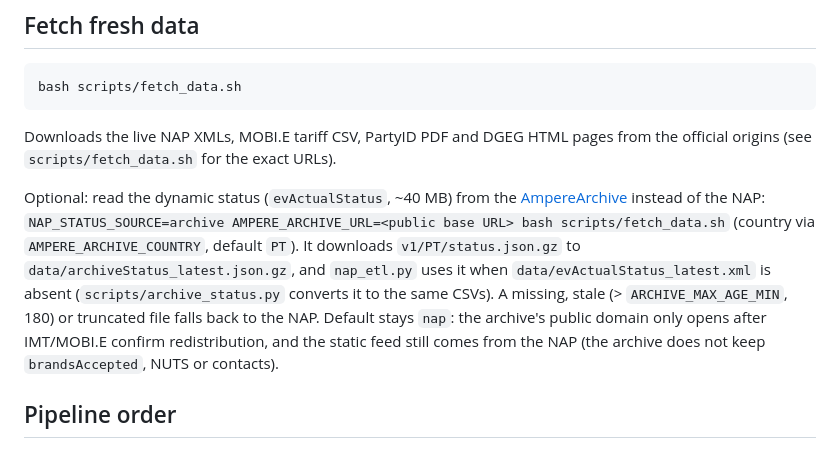
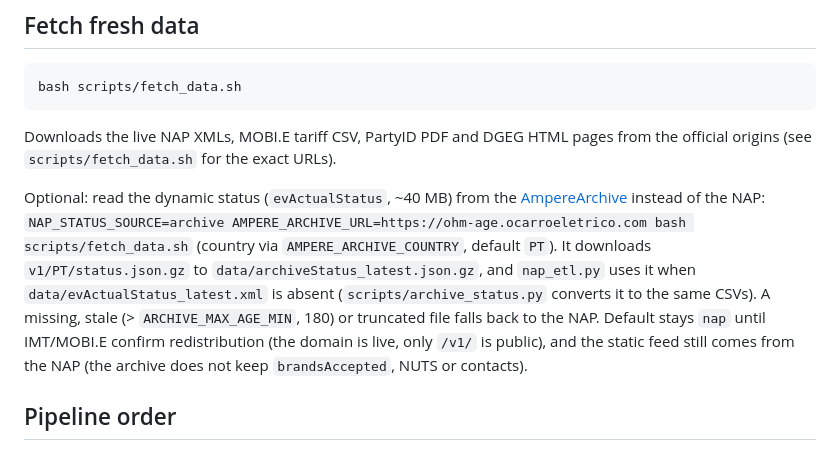
Before and after one commit to CarregaErvilhas/nap-dashboard, a Markdown page: AGENTS.md, the part around the change. Drawn GitHub-style.

Commit message:
docs: point the archive source example at the public domain
Signed-off-by: FernandoMiguel <168366+FernandoMiguel@users.noreply.github.com>

```diff
--- a/AGENTS.md
+++ b/AGENTS.md
@@ -61,14 +61,14 @@ from the official origins (see `scripts/fetch_data.sh` for the exact URLs).
 
 Optional: read the dynamic status (`evActualStatus`, ~40 MB) from the
 [AmpereArchive](https://github.com/CarregaErvilhas/AmpereArchive) instead of the
-NAP: `NAP_STATUS_SOURCE=archive AMPERE_ARCHIVE_URL=<public base URL> bash scripts/fetch_data.sh`
+NAP: `NAP_STATUS_SOURCE=archive AMPERE_ARCHIVE_URL=https://ohm-age.ocarroeletrico.com bash scripts/fetch_data.sh`
 (country via `AMPERE_ARCHIVE_COUNTRY`, default `PT`). It downloads
 `v1/PT/status.json.gz` to `data/archiveStatus_latest.json.gz`, and
 `nap_etl.py` uses it when `data/evActualStatus_latest.xml` is absent
 (`scripts/archive_status.py` converts it to the same CSVs). A missing, stale
 (> `ARCHIVE_MAX_AGE_MIN`, 180) or truncated file falls back to the NAP. Default
-stays `nap`: the archive's public domain only opens after IMT/MOBI.E confirm
-redistribution, and the static feed still comes from the NAP (the archive does
+stays `nap` until IMT/MOBI.E confirm redistribution (the domain is live, only
+`/v1/` is public), and the static feed still comes from the NAP (the archive does
 not keep `brandsAccepted`, NUTS or contacts).
 
 ## Pipeline order
```
